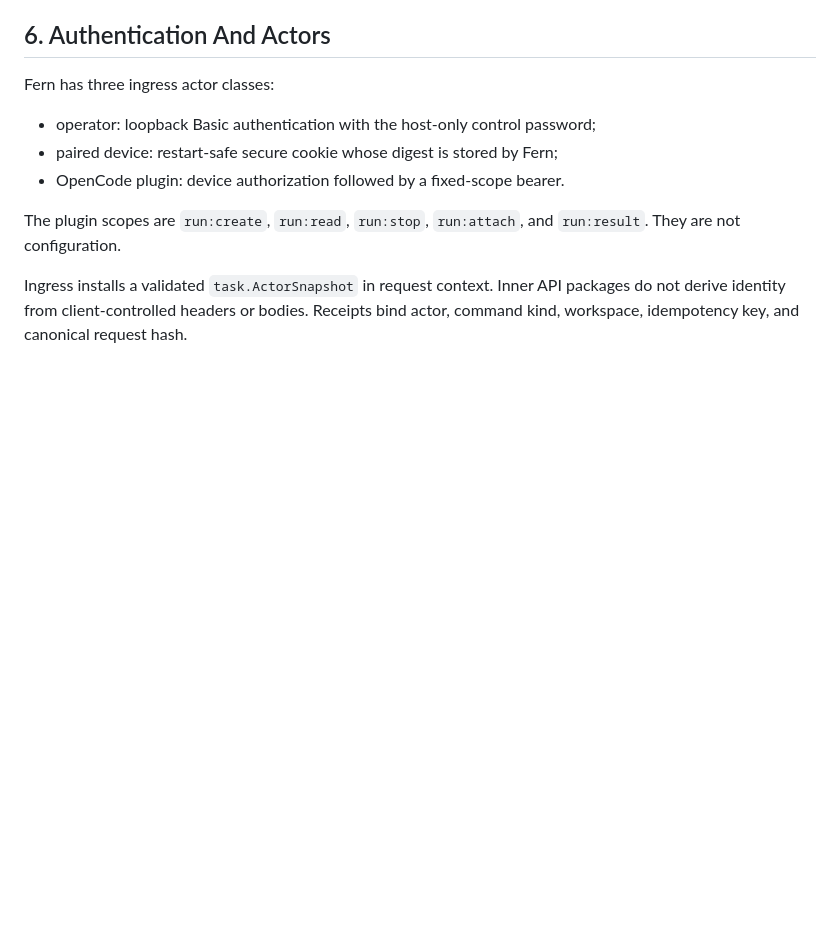
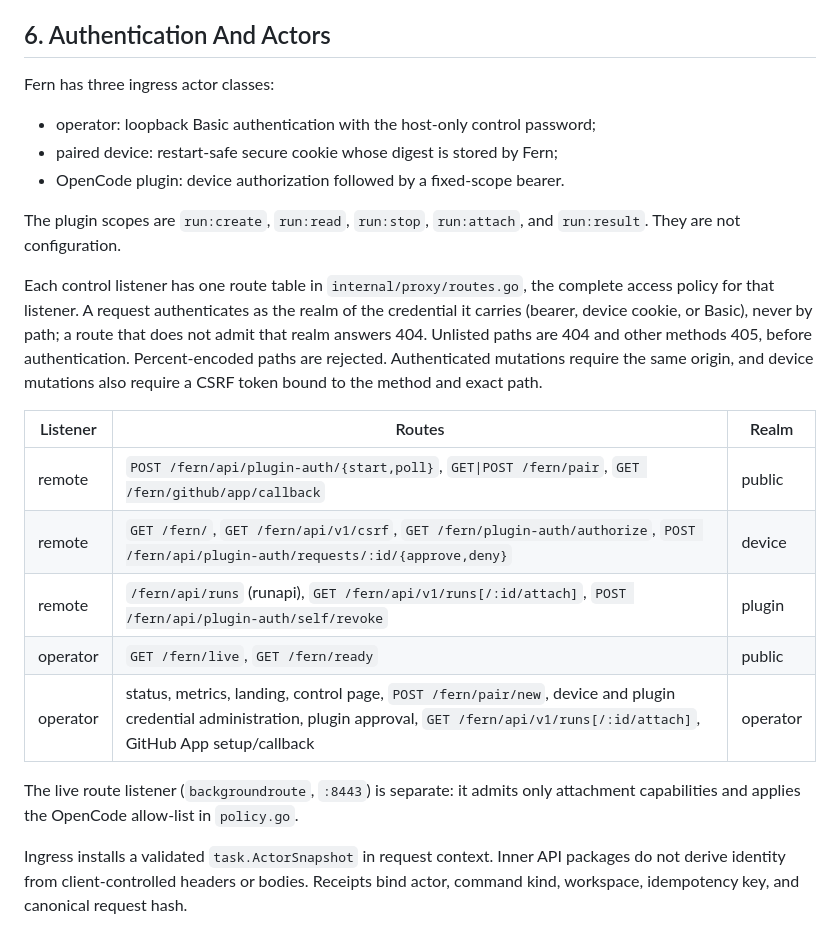
Before and after one commit to nebler/fern, a Markdown page: ARCHITECTURE.md, the part around the change. Drawn GitHub-style; blank space fills up the shorter version.

Commit message:
docs(architecture): document the per-listener route tables
Point readers at routes.go as the single access policy per listener and
summarise which realm reaches which routes.

Co-Authored-By: Claude Opus 5.5 (1M context) <noreply@anthropic.com>

```diff
--- a/ARCHITECTURE.md
+++ b/ARCHITECTURE.md
@@ -133,6 +133,25 @@ Fern has three ingress actor classes:
 
 The plugin scopes are `run:create`, `run:read`, `run:stop`, `run:attach`, and
 `run:result`. They are not configuration.
+
+Each control listener has one route table in `internal/proxy/routes.go`, the
+complete access policy for that listener. A request authenticates as the realm
+of the credential it carries (bearer, device cookie, or Basic), never by path; a
+route that does not admit that realm answers 404. Unlisted paths are 404 and
+other methods 405, before authentication. Percent-encoded paths are rejected.
+Authenticated mutations require the same origin, and device mutations also
+require a CSRF token bound to the method and exact path.
+
+| Listener | Routes | Realm |
+| --- | --- | --- |
+| remote | `POST /fern/api/plugin-auth/{start,poll}`, `GET\|POST /fern/pair`, `GET /fern/github/app/callback` | public |
+| remote | `GET /fern/`, `GET /fern/api/v1/csrf`, `GET /fern/plugin-auth/authorize`, `POST /fern/api/plugin-auth/requests/:id/{approve,deny}` | device |
+| remote | `/fern/api/runs` (runapi), `GET /fern/api/v1/runs[/:id/attach]`, `POST /fern/api/plugin-auth/self/revoke` | plugin |
+| operator | `GET /fern/live`, `GET /fern/ready` | public |
+| operator | status, metrics, landing, control page, `POST /fern/pair/new`, device and plugin credential administration, plugin approval, `GET /fern/api/v1/runs[/:id/attach]`, GitHub App setup/callback | operator |
+
+The live route listener (`backgroundroute`, `:8443`) is separate: it admits only
+attachment capabilities and applies the OpenCode allow-list in `policy.go`.
 
 Ingress installs a validated `task.ActorSnapshot` in request context. Inner API
 packages do not derive identity from client-controlled headers or bodies.
```
